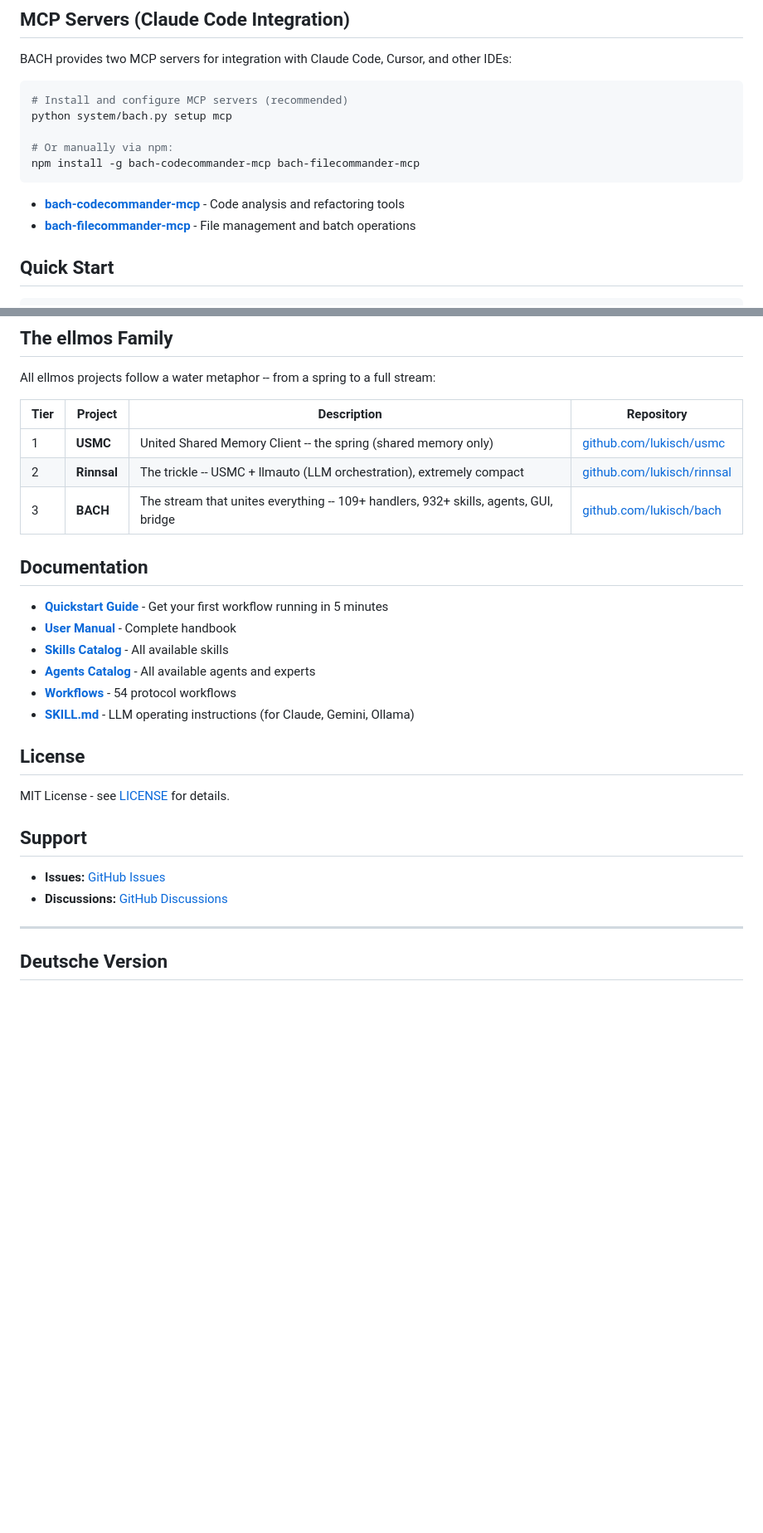
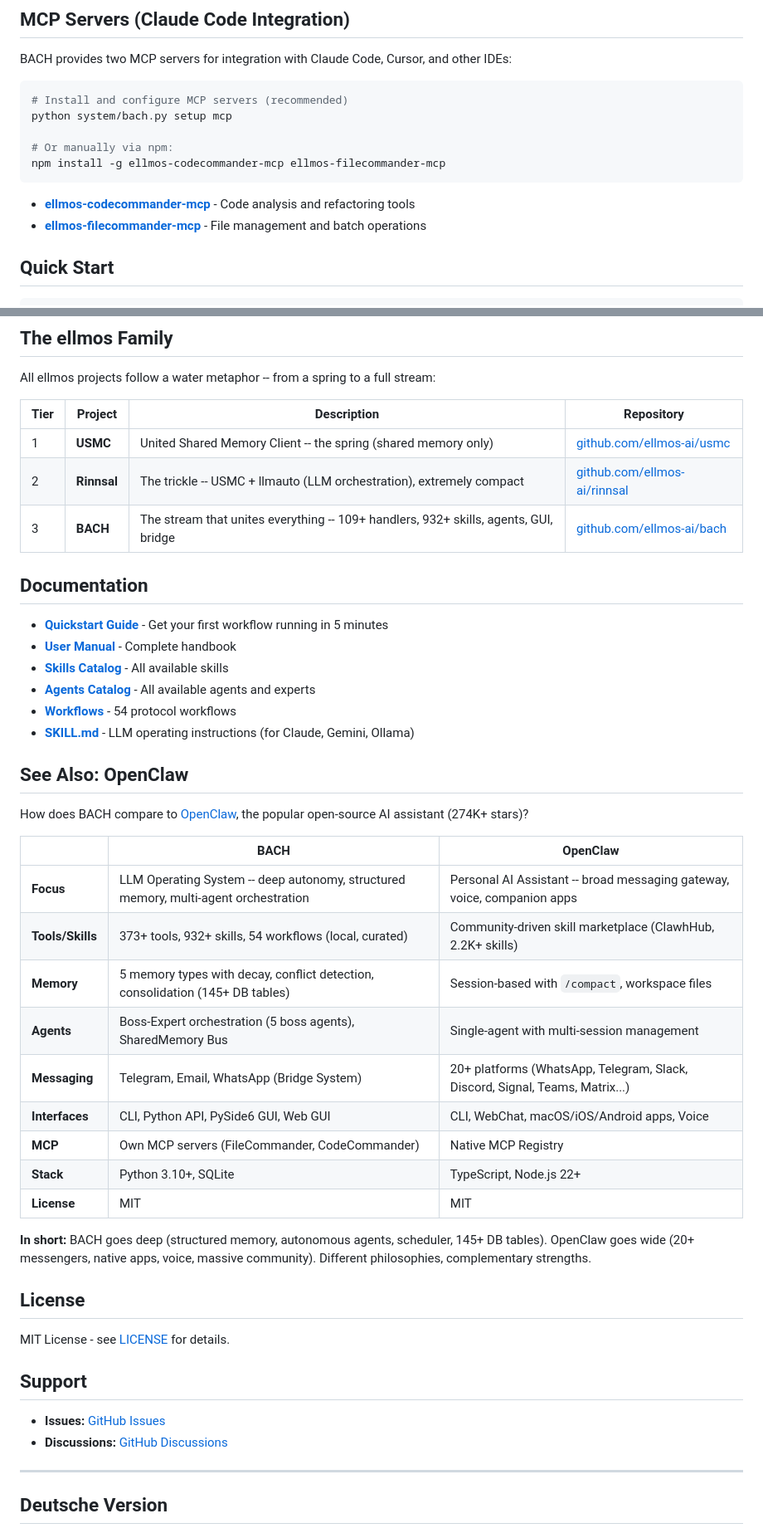
Before and after one commit to lukisch/bach, a Markdown page: README.md, 2 parts joined by grey strips. Shown at 83% size. GitHub-like rendering; blank space fills up the shorter version.

Commit message:
docs: add See Also comparison with OpenClaw
Co-Authored-By: Claude Opus 4.6 <noreply@anthropic.com>

````diff
--- a/README.md
+++ b/README.md
@@ -59,11 +59,11 @@ BACH provides two MCP servers for integration with Claude Code, Cursor, and othe
 python system/bach.py setup mcp
 
 # Or manually via npm:
-npm install -g bach-codecommander-mcp bach-filecommander-mcp
+npm install -g ellmos-codecommander-mcp ellmos-filecommander-mcp
 ```
 
-- **[bach-codecommander-mcp](https://www.npmjs.com/package/bach-codecommander-mcp)** - Code analysis and refactoring tools
-- **[bach-filecommander-mcp](https://www.npmjs.com/package/bach-filecommander-mcp)** - File management and batch operations
+- **[ellmos-codecommander-mcp](https://www.npmjs.com/package/ellmos-codecommander-mcp)** - Code analysis and refactoring tools
+- **[ellmos-filecommander-mcp](https://www.npmjs.com/package/ellmos-filecommander-mcp)** - File management and batch operations
 
 ## Quick Start
 
@@ -126,9 +126,9 @@ All ellmos projects follow a water metaphor -- from a spring to a full stream:
 
 | Tier | Project | Description | Repository |
 |------|---------|-------------|------------|
-| 1 | **USMC** | United Shared Memory Client -- the spring (shared memory only) | [github.com/lukisch/usmc](https://github.com/lukisch/usmc) |
-| 2 | **Rinnsal** | The trickle -- USMC + llmauto (LLM orchestration), extremely compact | [github.com/lukisch/rinnsal](https://github.com/lukisch/rinnsal) |
-| 3 | **BACH** | The stream that unites everything -- 109+ handlers, 932+ skills, agents, GUI, bridge | [github.com/lukisch/bach](https://github.com/lukisch/bach) |
+| 1 | **USMC** | United Shared Memory Client -- the spring (shared memory only) | [github.com/ellmos-ai/usmc](https://github.com/ellmos-ai/usmc) |
+| 2 | **Rinnsal** | The trickle -- USMC + llmauto (LLM orchestration), extremely compact | [github.com/ellmos-ai/rinnsal](https://github.com/ellmos-ai/rinnsal) |
+| 3 | **BACH** | The stream that unites everything -- 109+ handlers, 932+ skills, agents, GUI, bridge | [github.com/ellmos-ai/bach](https://github.com/ellmos-ai/bach) |
 
 ## Documentation
 
@@ -139,6 +139,24 @@ All ellmos projects follow a water metaphor -- from a spring to a full stream:
 - **[Workflows](WORKFLOWS.md)** - 54 protocol workflows
 - **[SKILL.md](SKILL.md)** - LLM operating instructions (for Claude, Gemini, Ollama)
 
+## See Also: OpenClaw
+
+How does BACH compare to [OpenClaw](https://github.com/openclaw/openclaw), the popular open-source AI assistant (274K+ stars)?
+
+| | **BACH** | **OpenClaw** |
+|---|---|---|
+| **Focus** | LLM Operating System -- deep autonomy, structured memory, multi-agent orchestration | Personal AI Assistant -- broad messaging gateway, voice, companion apps |
+| **Tools/Skills** | 373+ tools, 932+ skills, 54 workflows (local, curated) | Community-driven skill marketplace (ClawhHub, 2.2K+ skills) |
+| **Memory** | 5 memory types with decay, conflict detection, consolidation (145+ DB tables) | Session-based with `/compact`, workspace files |
+| **Agents** | Boss-Expert orchestration (5 boss agents), SharedMemory Bus | Single-agent with multi-session management |
+| **Messaging** | Telegram, Email, WhatsApp (Bridge System) | 20+ platforms (WhatsApp, Telegram, Slack, Discord, Signal, Teams, Matrix...) |
+| **Interfaces** | CLI, Python API, PySide6 GUI, Web GUI | CLI, WebChat, macOS/iOS/Android apps, Voice |
+| **MCP** | Own MCP servers (FileCommander, CodeCommander) | Native MCP Registry |
+| **Stack** | Python 3.10+, SQLite | TypeScript, Node.js 22+ |
+| **License** | MIT | MIT |
+
+**In short:** BACH goes deep (structured memory, autonomous agents, scheduler, 145+ DB tables). OpenClaw goes wide (20+ messengers, native apps, voice, massive community). Different philosophies, complementary strengths.
+
 ## License
 
 MIT License - see [LICENSE](LICENSE) for details.
````
Also changed, not shown: other parts of README.md (+3 -3 lines).
